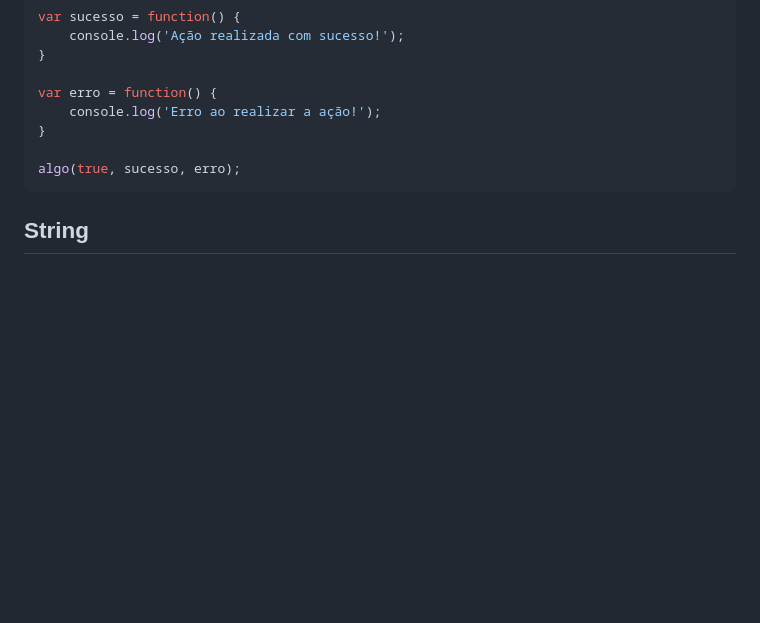
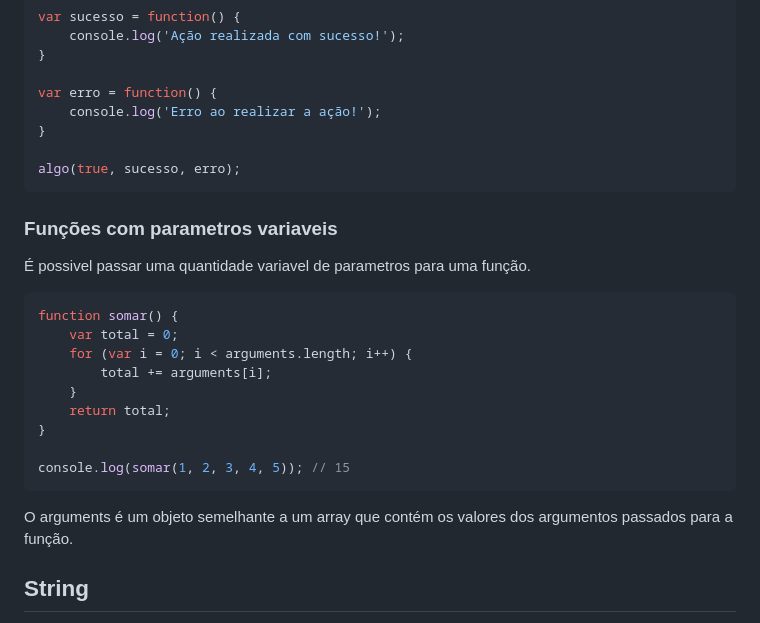
Before and after one commit to joaovictor-sf/Learning-Javascript-From-Zero, a Markdown page: readme.md, the part around the change printed below. Drawn GitHub-style; blank space fills up the shorter version.

````diff
--- a/readme.md
+++ b/readme.md
@@ -395,6 +412,23 @@ var erro = function() {
 algo(true, sucesso, erro);
 ```
 
+### Funções com parametros variaveis
+É possivel passar uma quantidade variavel de parametros para uma função.
+
+```javascript
+function somar() {
+    var total = 0;
+    for (var i = 0; i < arguments.length; i++) {
+        total += arguments[i];
+    }
+    return total;
+}
+
+console.log(somar(1, 2, 3, 4, 5)); // 15
+```
+
+O arguments é um objeto semelhante a um array que contém os valores dos argumentos passados para a função.
+
 ## String
 Uma string é uma sequência de caracteres. Em javascript, as strings são representadas por aspas simples ou duplas.
 
````
Also changed, not shown: other parts of readme.md (+118 -0 lines).
